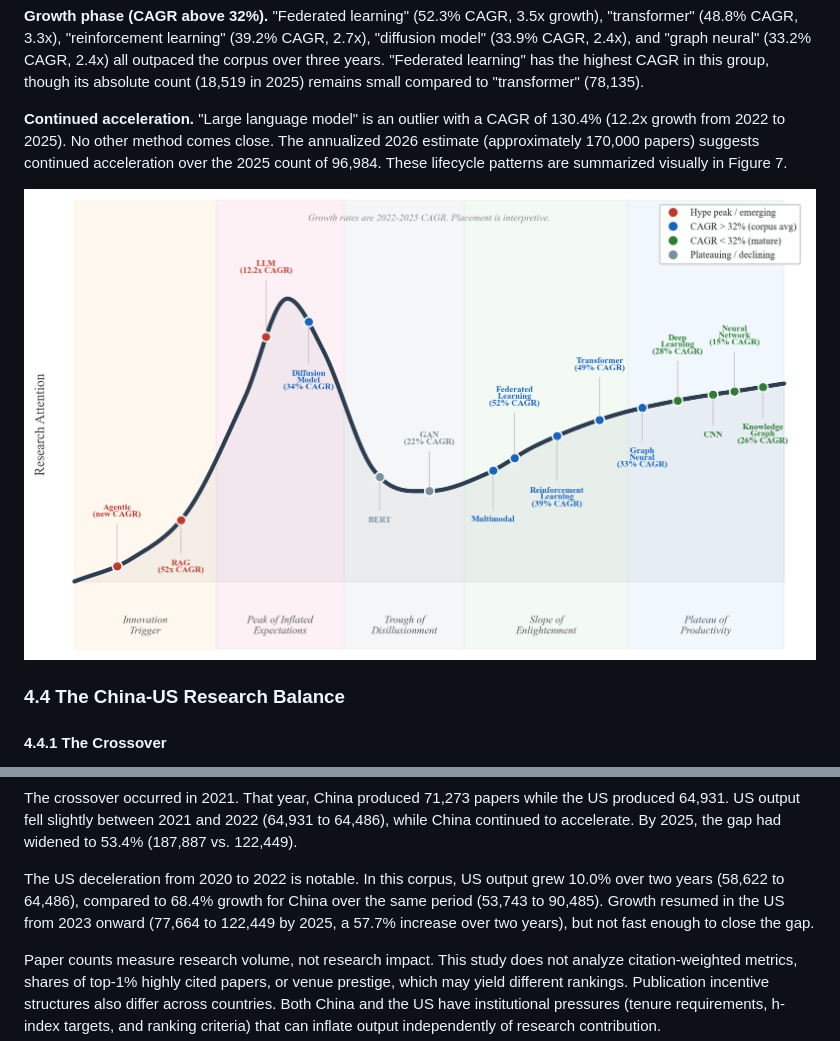
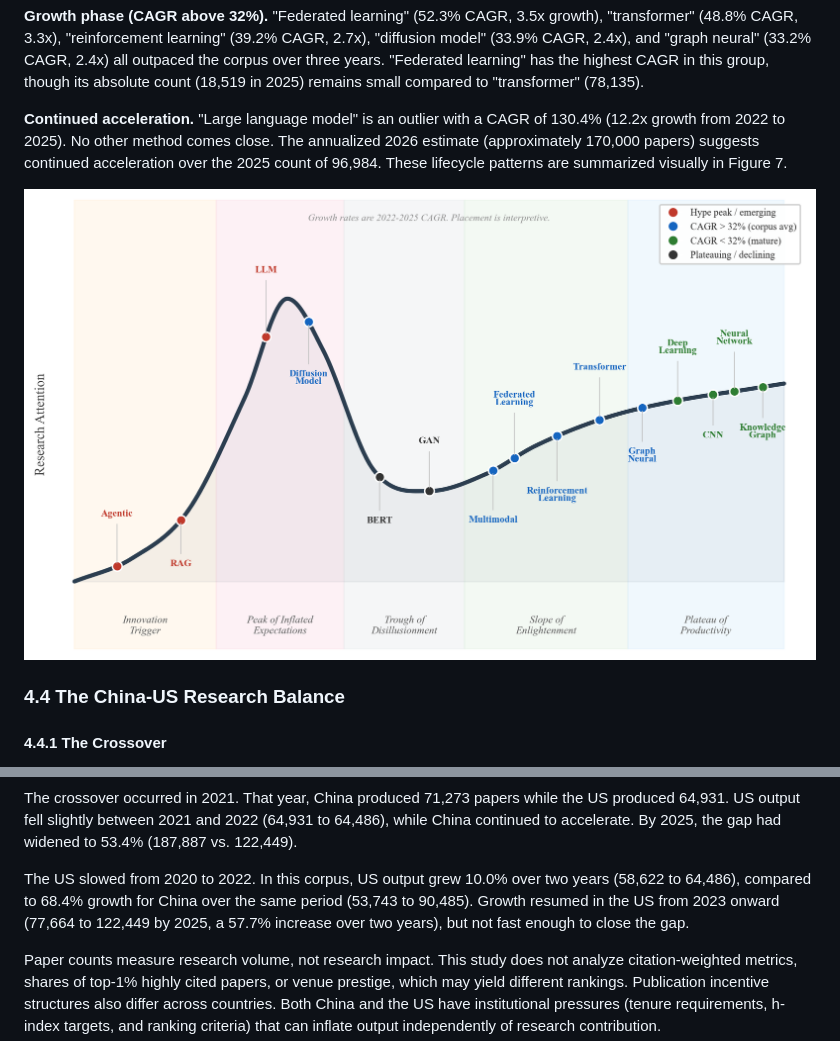
Before and after one commit to vedangvatsa/research-paper-framework, a Markdown page: papers/state-of-ai-research-2026.md, 2 parts joined by grey strips. Rendered like a GitHub page; pictures changed too: papers/figures/fig_hype_cycle.png.

Commit message:
Hype cycle: remove per-method CAGR labels, gray→black, fix 'notable'→'slowed'

```diff
--- a/papers/state-of-ai-research-2026.md
+++ b/papers/state-of-ai-research-2026.md
@@ -315,7 +315,7 @@ China and the United States started the decade at near-parity. In 2013, the US p
 
 The crossover occurred in 2021. That year, China produced 71,273 papers while the US produced 64,931. US output fell slightly between 2021 and 2022 (64,931 to 64,486), while China continued to accelerate. By 2025, the gap had widened to 53.4% (187,887 vs. 122,449).
 
-The US deceleration from 2020 to 2022 is notable. In this corpus, US output grew 10.0% over two years (58,622 to 64,486), compared to 68.4% growth for China over the same period (53,743 to 90,485). Growth resumed in the US from 2023 onward (77,664 to 122,449 by 2025, a 57.7% increase over two years), but not fast enough to close the gap.
+The US slowed from 2020 to 2022. In this corpus, US output grew 10.0% over two years (58,622 to 64,486), compared to 68.4% growth for China over the same period (53,743 to 90,485). Growth resumed in the US from 2023 onward (77,664 to 122,449 by 2025, a 57.7% increase over two years), but not fast enough to close the gap.
 
 Paper counts measure research volume, not research impact. This study does not analyze citation-weighted metrics, shares of top-1% highly cited papers, or venue prestige, which may yield different rankings. Publication incentive structures also differ across countries. Both China and the US have institutional pressures (tenure requirements, h-index targets, and ranking criteria) that can inflate output independently of research contribution.
 
```
Also changed, not shown: 2 other files.
